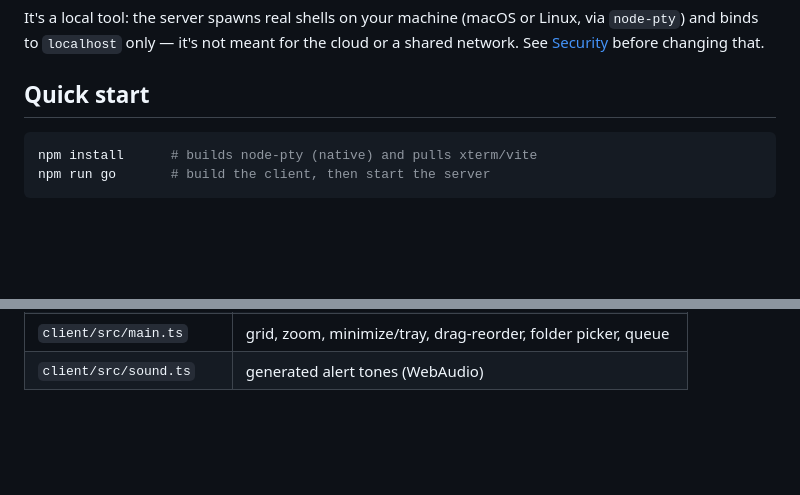
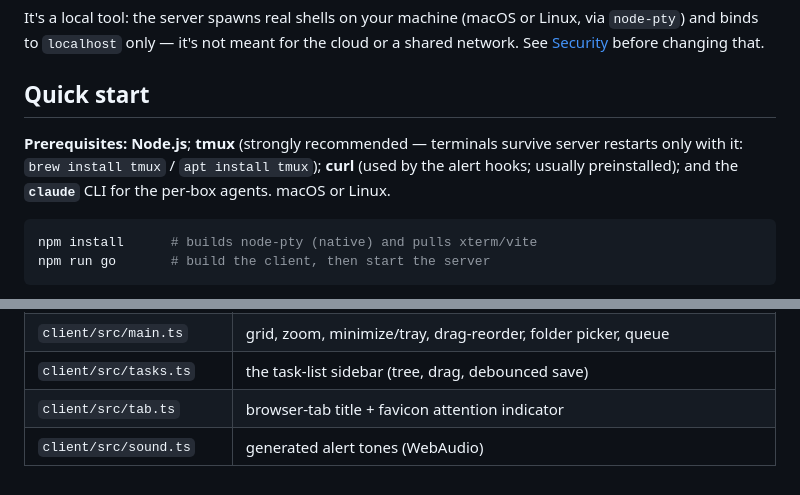
Before and after one commit to robbycorrs23/Terminalcontrol, a Markdown page: README.md, 2 parts joined by grey strips. Rendered like a GitHub page; blank space fills up the shorter version.

````diff
--- a/README.md
+++ b/README.md
@@ -11,6 +11,11 @@ via `node-pty`) and binds to `localhost` only — it's not meant for the cloud o
 shared network. See [Security](#security) before changing that.
 
 ## Quick start
+
+**Prerequisites:** **Node.js**; **tmux** (strongly recommended — terminals survive
+server restarts only with it: `brew install tmux` / `apt install tmux`); **curl**
+(used by the alert hooks; usually preinstalled); and the **`claude`** CLI for the
+per-box agents. macOS or Linux.
 
 ```bash
 npm install      # builds node-pty (native) and pulls xterm/vite
@@ -123,2 +149,4 @@ Browser (one tab)                    Node server (localhost:4280)
 | `client/src/main.ts` | grid, zoom, minimize/tray, drag-reorder, folder picker, queue |
+| `client/src/tasks.ts` | the task-list sidebar (tree, drag, debounced save) |
+| `client/src/tab.ts` | browser-tab title + favicon attention indicator |
 | `client/src/sound.ts` | generated alert tones (WebAudio) |
````
Also changed, not shown: other parts of README.md (+30 -9 lines), CLAUDE.md (added, +77 -0 lines).
